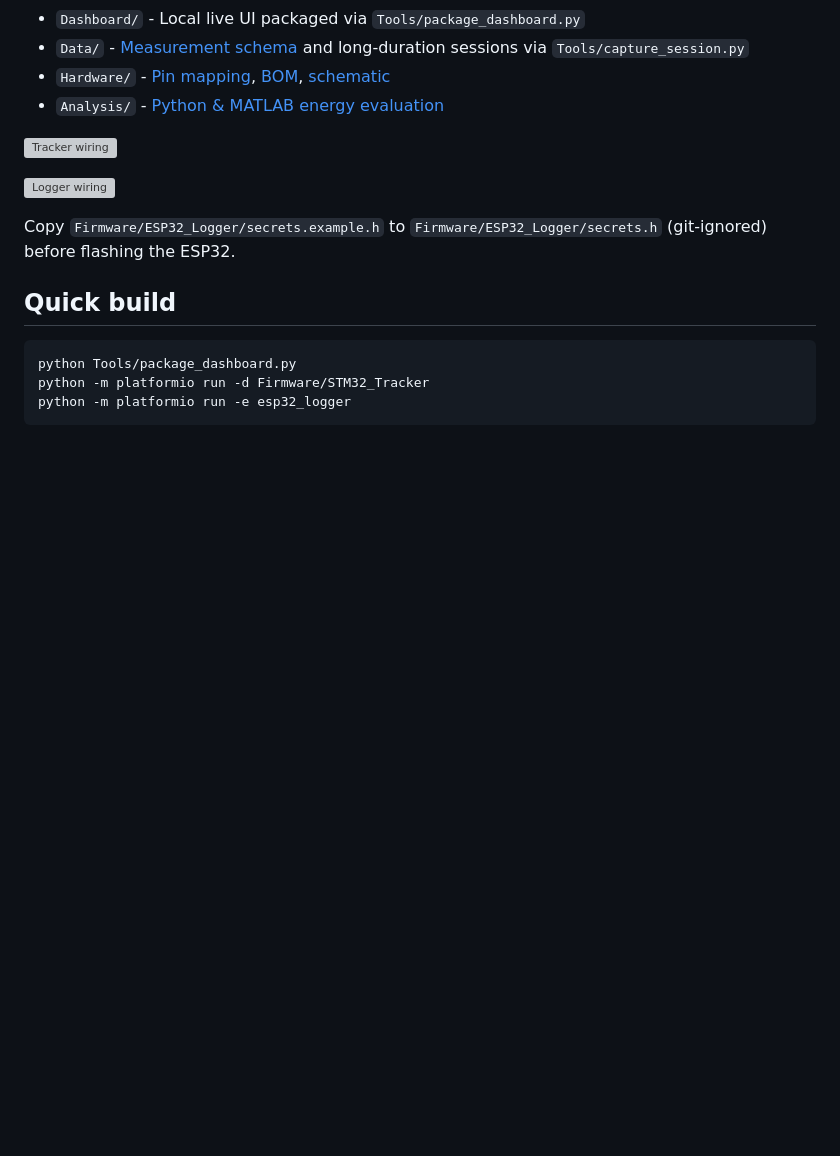
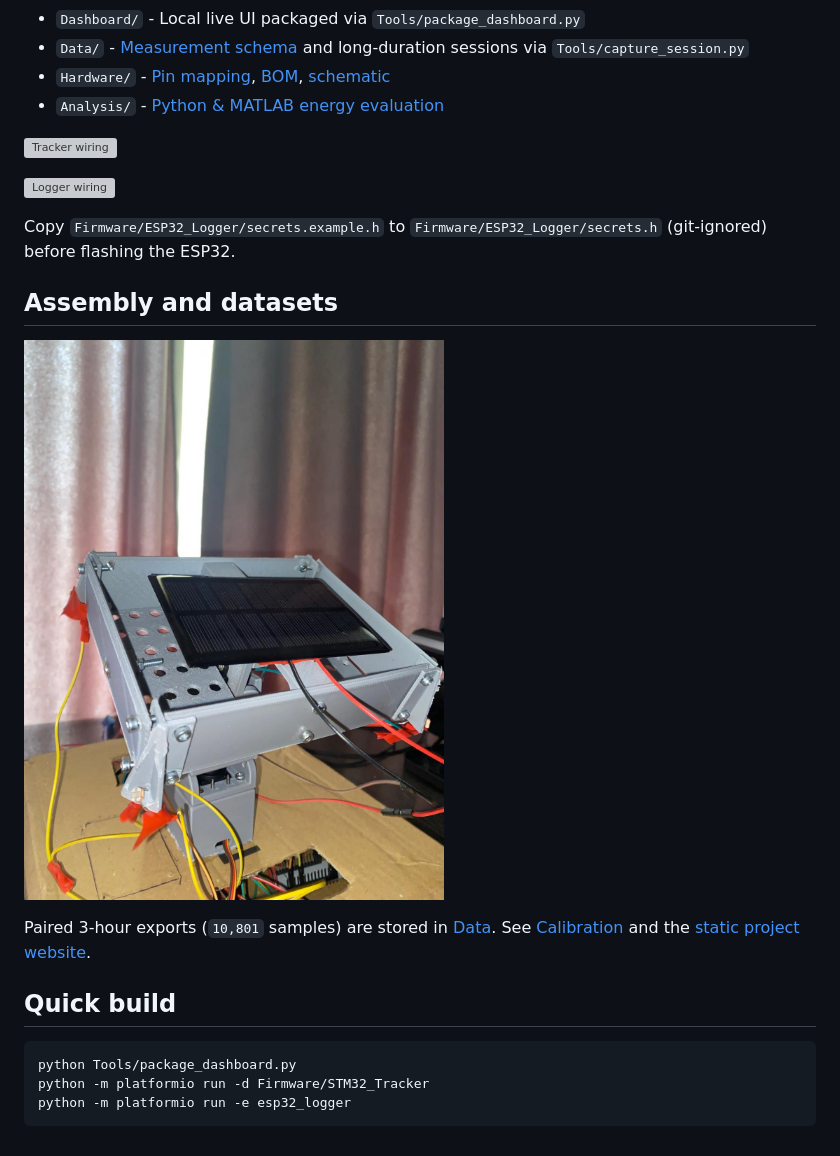
Before and after one commit to AishikTokdar/Dual-Axis-Solar-Tracking-and-Real-Time-Energy-Performance-Monitoring, a Markdown page: README.md, the part around the change. GitHub-like rendering; pictures changed too: Images/system_photo.jpeg (added); blank space fills up the shorter version; grey boxes are pictures that could not be loaded.

````diff
--- a/README.md
+++ b/README.md
@@ -20,6 +20,12 @@ A dual-microcontroller prototype combining STM32 LDR pan-tilt tracking with ESP3
 
 Copy `Firmware/ESP32_Logger/secrets.example.h` to `Firmware/ESP32_Logger/secrets.h` (git-ignored) before flashing the ESP32.
 
+## Assembly and datasets
+
+![Physical assembly](Images/system_photo.jpeg)
+
+Paired 3-hour exports (`10,801` samples) are stored in [Data](Data/README.md). See [Calibration](Hardware/Calibration.md) and the [static project website](Website/dist/index.html).
+
 ## Quick build
 
 ```powershell
````
Also changed, not shown: Hardware/Calibration.md (added, +12 -0 lines), Website/README.md (added, +3 -0 lines), Images/dashboard_original.png (added), 15 other files.
